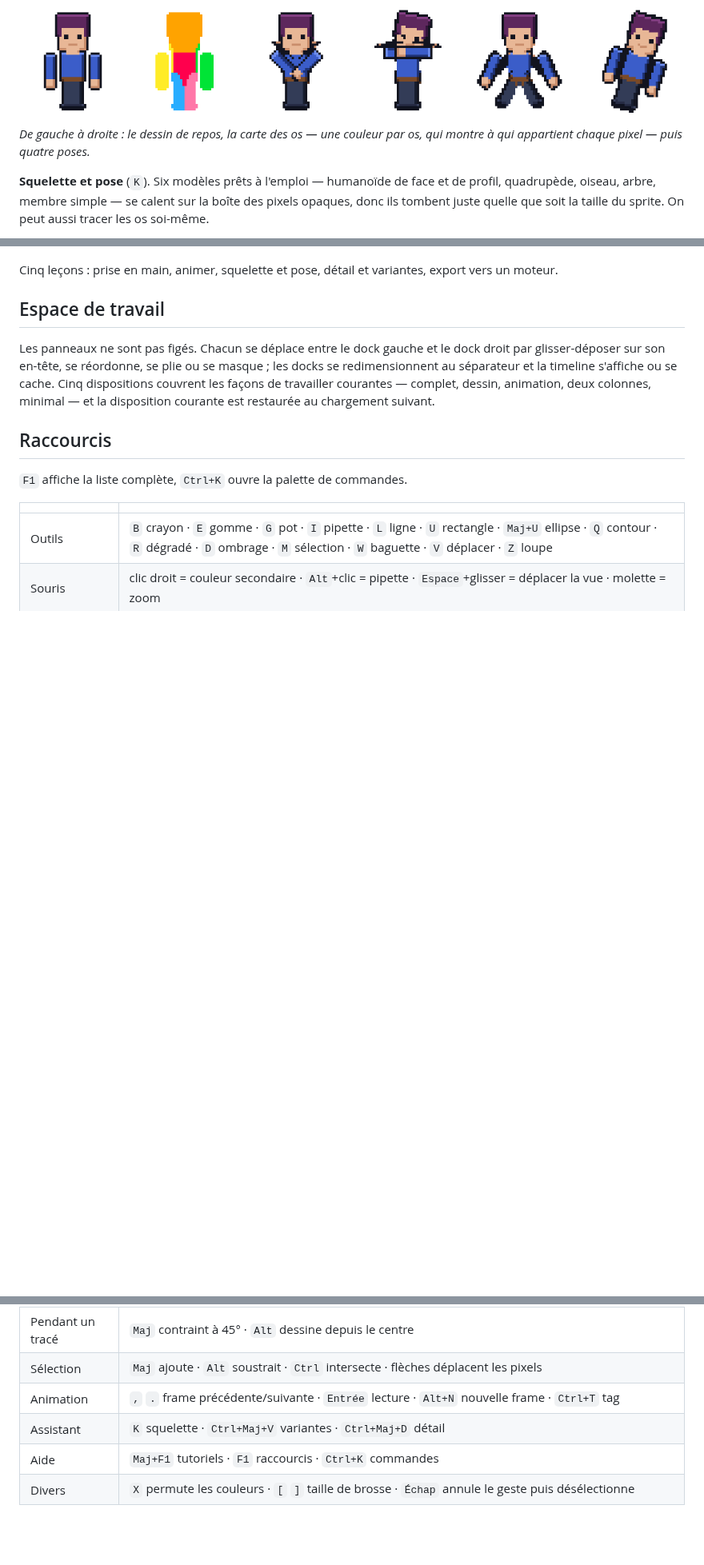
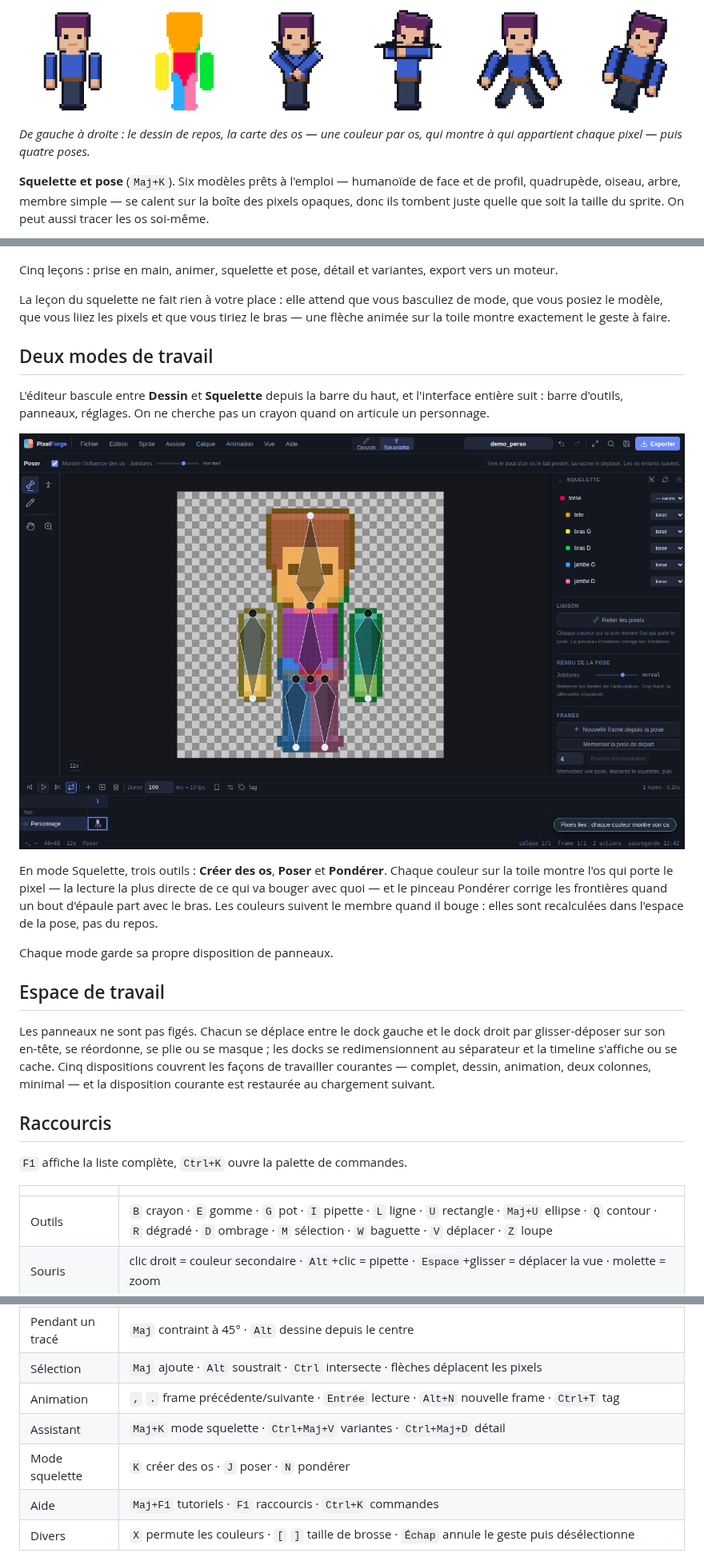
Before and after one commit to jules-crevoisier/sprite, a Markdown page: README.md, 3 parts joined by grey strips. Shown at 80% size. Drawn GitHub-style; pictures changed too: docs/mode-squelette.png (added); blank space fills up the shorter version.

```diff
--- a/README.md
+++ b/README.md
@@ -140,7 +140,7 @@ peau, un feuillage sont chacun une famille.
 *De gauche à droite : le dessin de repos, la carte des os — une couleur par
 os, qui montre à qui appartient chaque pixel — puis quatre poses.*
 
-**Squelette et pose** (`K`). Six modèles prêts à l'emploi — humanoïde de face
+**Squelette et pose** (`Maj+K`). Six modèles prêts à l'emploi — humanoïde de face
 et de profil, quadrupède, oiseau, arbre, membre simple — se calent sur la
 boîte des pixels opaques, donc ils tombent juste quelle que soit la taille du
 sprite. On peut aussi tracer les os soi-même.
@@ -234,6 +234,28 @@ si vous préférez voir le résultat d'abord.
 Cinq leçons : prise en main, animer, squelette et pose, détail et variantes,
 export vers un moteur.
 
+La leçon du squelette ne fait rien à votre place : elle attend que vous
+basculiez de mode, que vous posiez le modèle, que vous liiez les pixels et
+que vous tiriez le bras — une flèche animée sur la toile montre exactement
+le geste à faire.
+
+## Deux modes de travail
+
+L'éditeur bascule entre **Dessin** et **Squelette** depuis la barre du haut,
+et l'interface entière suit : barre d'outils, panneaux, réglages. On ne
+cherche pas un crayon quand on articule un personnage.
+
+![Le mode Squelette : outils, hiérarchie des os et influence en couleur](docs/mode-squelette.png)
+
+En mode Squelette, trois outils : **Créer des os**, **Poser** et
+**Pondérer**. Chaque couleur sur la toile montre l'os qui porte le pixel —
+la lecture la plus directe de ce qui va bouger avec quoi — et le pinceau
+Pondérer corrige les frontières quand un bout d'épaule part avec le bras.
+Les couleurs suivent le membre quand il bouge : elles sont recalculées dans
+l'espace de la pose, pas du repos.
+
+Chaque mode garde sa propre disposition de panneaux.
+
 ## Espace de travail
 
 Les panneaux ne sont pas figés. Chacun se déplace entre le dock gauche et le
@@ -254,7 +276,8 @@ courante est restaurée au chargement suivant.
 | Pendant un tracé | `Maj` contraint à 45° · `Alt` dessine depuis le centre |
 | Sélection | `Maj` ajoute · `Alt` soustrait · `Ctrl` intersecte · flèches déplacent les pixels |
 | Animation | `,` `.` frame précédente/suivante · `Entrée` lecture · `Alt+N` nouvelle frame · `Ctrl+T` tag |
-| Assistant | `K` squelette · `Ctrl+Maj+V` variantes · `Ctrl+Maj+D` détail |
+| Assistant | `Maj+K` mode squelette · `Ctrl+Maj+V` variantes · `Ctrl+Maj+D` détail |
+| Mode squelette | `K` créer des os · `J` poser · `N` pondérer |
 | Aide | `Maj+F1` tutoriels · `F1` raccourcis · `Ctrl+K` commandes |
 | Divers | `X` permute les couleurs · `[` `]` taille de brosse · `Échap` annule le geste puis désélectionne |
 
```
Also changed, not shown: 18 other files.
